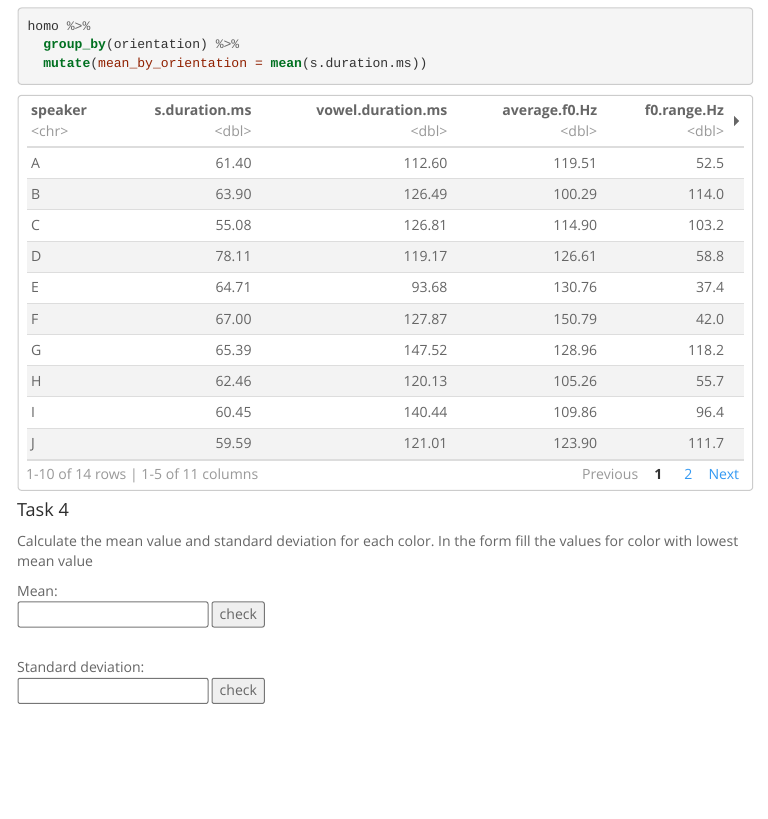
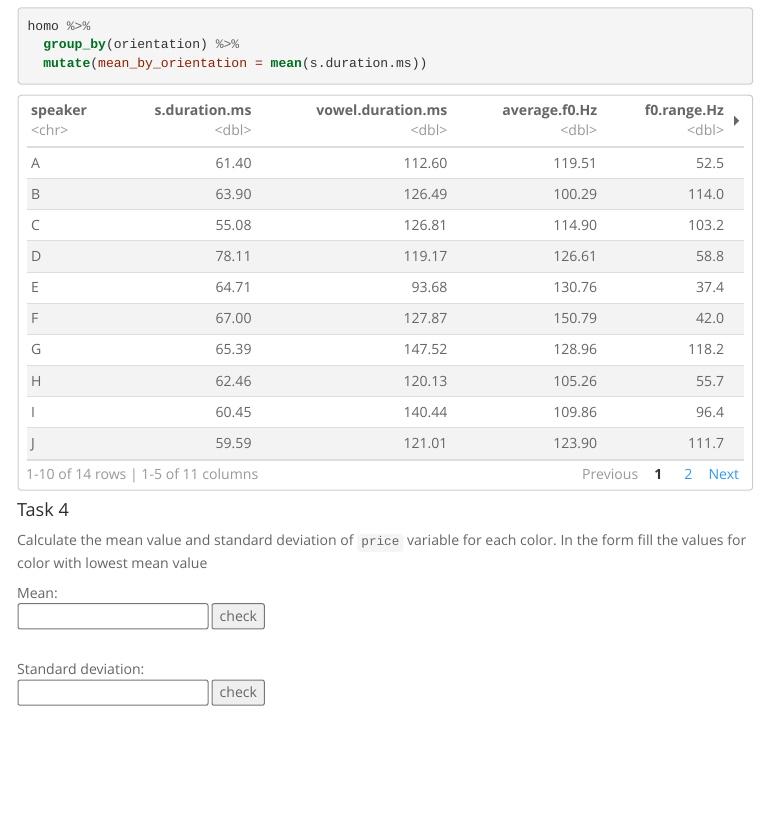
Before and after one commit to LingData2019/LingData, an R Markdown document (seminars/2019.02.16/Lec_6_tidyverse.Rmd): the page in a window 1100 px wide, from 13480 px down before the commit and from 13450 px down after it, so that both start at the same text. The pictures show the output file seminars/2019.02.16/Lec_6_tidyverse.html that the author committed with the source, opened offline; menus at the side of the page are left out.

Commit message:
add Lec. 6

````diff
--- a/seminars/2019.02.16/Lec_6_tidyverse.Rmd
+++ b/seminars/2019.02.16/Lec_6_tidyverse.Rmd
@@ -283,7 +283,7 @@ homo %>%
 
 #### Task 4
 
-Calculate the mean value and standard deviation for each color. In the form fill the values for color with lowest mean value
+Calculate the mean value and standard deviation of `price` variable for each color. In the form fill the values for color with lowest mean value
 ```{r, include=FALSE}
 diamonds %>%
   group_by(color) %>%
````
Also changed, not shown: seminars/2019.02.16/Lec_6_tidyverse.html, 1 other file.
